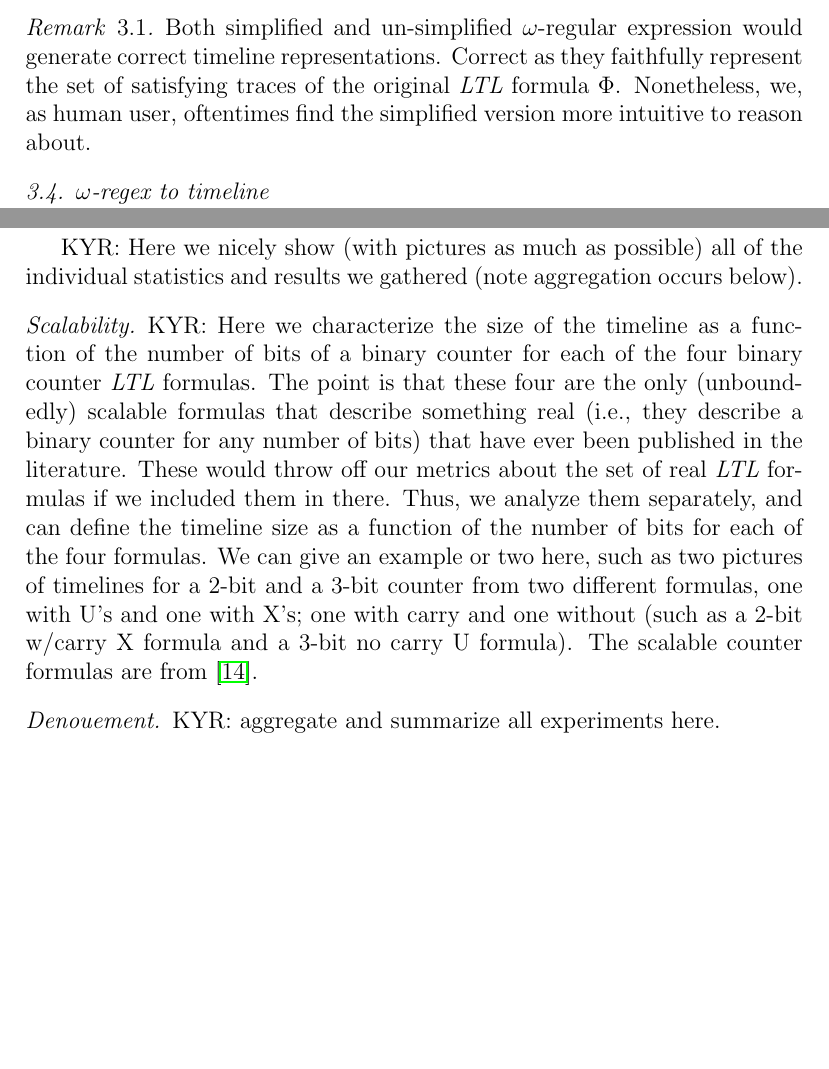
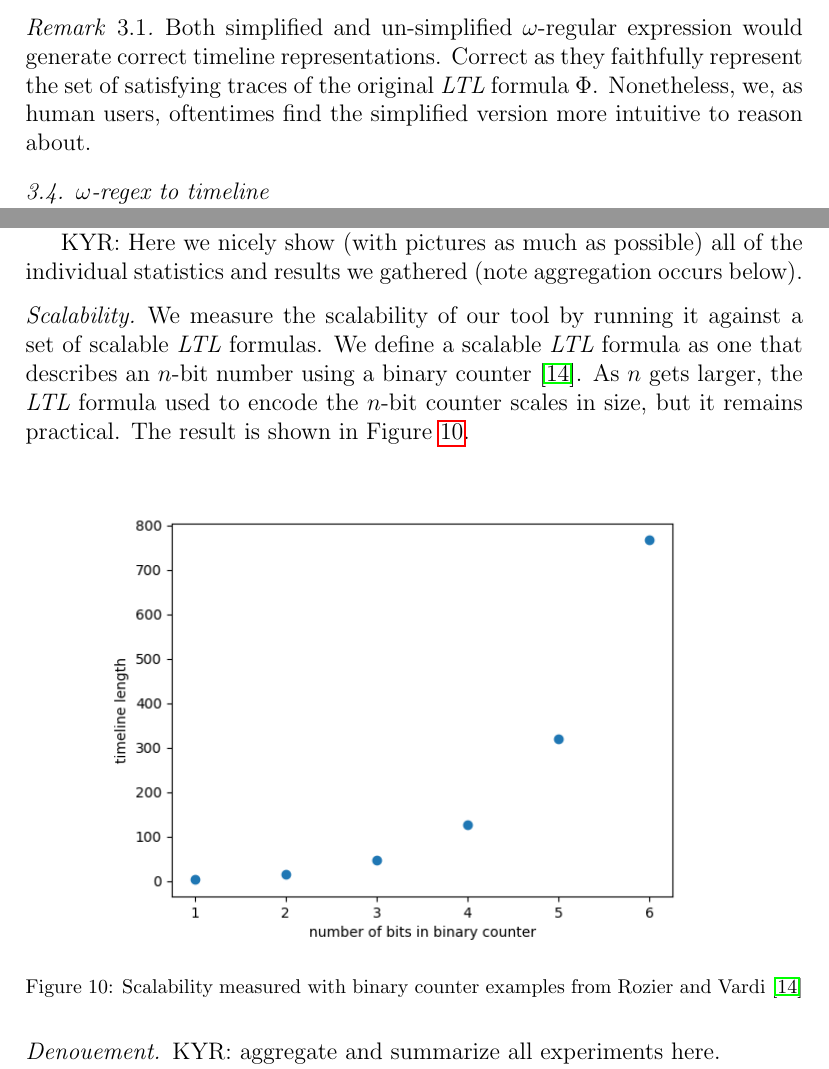
Before and after one commit to runmingl/ltl-explainability, a LaTeX paper (paper/main.tex): two parts of pages 10 and 17 of 21, joined at a grey line, cut so that both start at the same text, the shorter picture padded with empty space. Compiled offline with pdfLaTeX.

Commit message:
add scalibility paragraph

```diff
--- a/paper/main.tex
+++ b/paper/main.tex
@@ -406,7 +406,7 @@ Those simplification rules lead to more intuitive representation of timelines. H
 \end{example}
 
 \begin{remark}
-    Both simplified and un-simplified $\omega$-regular expression would generate correct timeline representations. Correct as they faithfully represent the set of satisfying traces of the original \ltl\ formula $\Phi$. Nonetheless, we, as human user, oftentimes find the simplified version more intuitive to reason about.
+    Both simplified and un-simplified $\omega$-regular expression would generate correct timeline representations. Correct as they faithfully represent the set of satisfying traces of the original \ltl\ formula $\Phi$. Nonetheless, we, as human users, oftentimes find the simplified version more intuitive to reason about.
 \end{remark}
 
 \subsection{$\omega$-regex to timeline} \label{regex2timeline}
@@ -622,7 +622,15 @@ KYR: Here we nicely show (with pictures as much as possible) all of the individu
 
 
 \paragraph{Scalability}
-KYR: Here we characterize the size of the timeline as a function of the number of bits of a binary counter for each of the four binary counter \ltl\ formulas. The point is that these four are the only (unboundedly) scalable formulas that describe something real (i.e., they describe a binary counter for any number of bits) that have ever been published in the literature. These would throw off our metrics about the set of real \ltl\ formulas if we included them in there. Thus, we analyze them separately, and can define the timeline size as a function of the number of bits for each of the four formulas. We can give an example or two here, such as two pictures of timelines for a 2-bit and a 3-bit counter from two different formulas, one with U's and one with X's; one with carry and one without (such as a 2-bit w/carry X formula and a 3-bit no carry U formula). The scalable counter formulas are from \cite{RV10}.
+We measure the scalability of our tool by running it against a set of scalable \ltl\ formulas. We define a scalable \ltl\ formula as one that describes an $n$-bit number using a binary counter \cite{RV10}. As $n$ gets larger, the \ltl\ formula used to encode the $n$-bit counter scales in size, but it remains practical. The result is shown in \cref{fig:scalability}.
+\begin{figure}[h!]
+    \centering
+    \includegraphics[scale=0.7]{img/scale.png}
+    \caption{Scalability measured with binary counter examples from Rozier and Vardi \cite{RV10}}
+    \label{fig:scalability}
+\end{figure}
+
+% KYR: Here we characterize the size of the timeline as a function of the number of bits of a binary counter for each of the four binary counter \ltl\ formulas. The point is that these four are the only (unboundedly) scalable formulas that describe something real (i.e., they describe a binary counter for any number of bits) that have ever been published in the literature. These would throw off our metrics about the set of real \ltl\ formulas if we included them in there. Thus, we analyze them separately, and can define the timeline size as a function of the number of bits for each of the four formulas. We can give an example or two here, such as two pictures of timelines for a 2-bit and a 3-bit counter from two different formulas, one with U's and one with X's; one with carry and one without (such as a 2-bit w/carry X formula and a 3-bit no carry U formula). The scalable counter formulas are from \cite{RV10}.
 
 
 \paragraph{Denouement}
```
Also changed, not shown: paper/img/scale.png (added).
